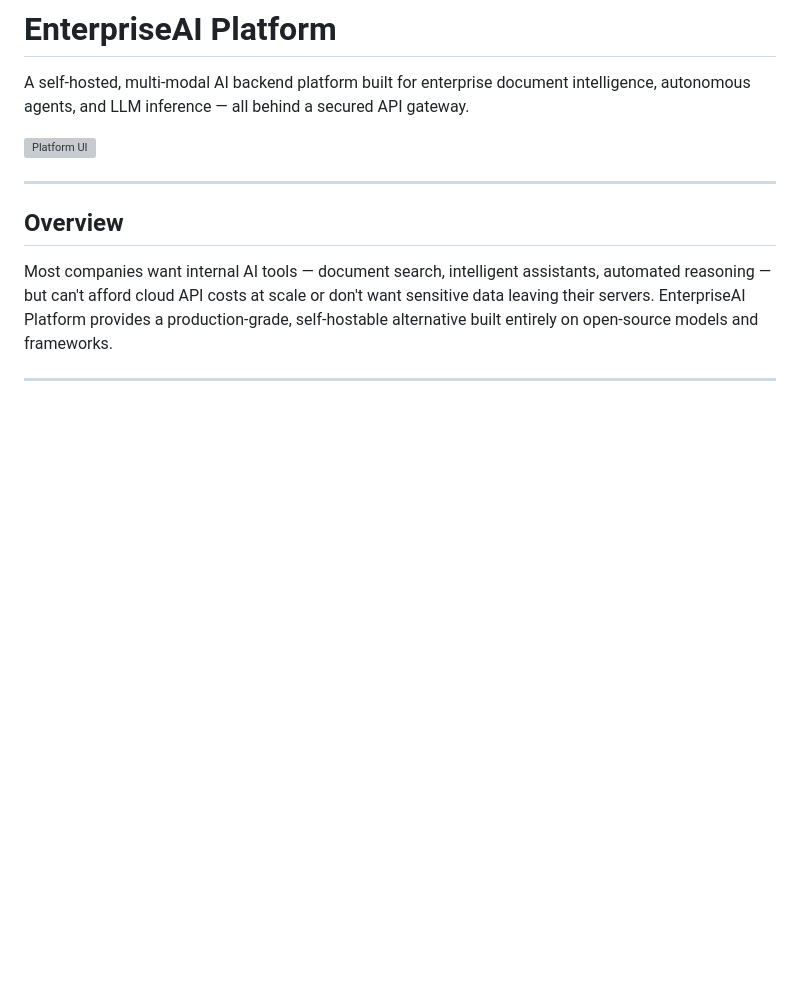
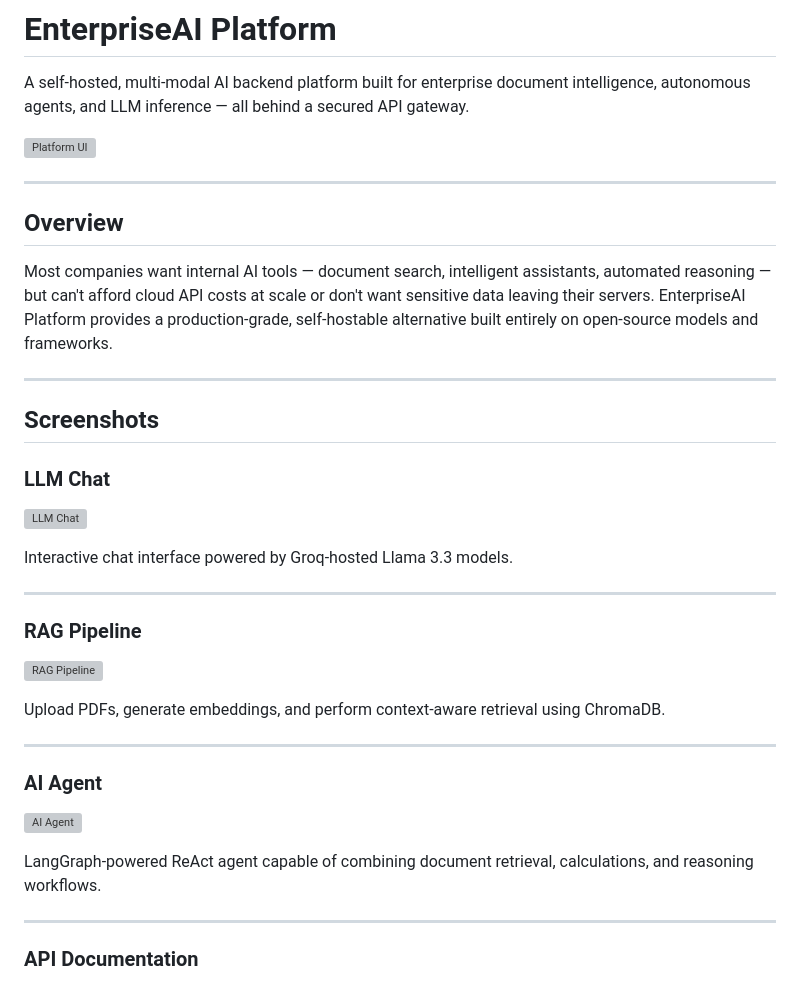
Before and after one commit to mdtaha-1/Enterprise-ai-platform, a Markdown page: README.md, the part around one of its changes. GitHub-like rendering; blank space fills up the shorter version; grey boxes are pictures that could not be loaded.

```diff
--- a/README.md
+++ b/README.md
@@ -12,3 +12,31 @@ Most companies want internal AI tools — document search, intelligent assistant
 
 ---
 
+## Screenshots
+
+### LLM Chat
+
+![LLM Chat](docs/screenshots/llm-chat.png)
+
+Interactive chat interface powered by Groq-hosted Llama 3.3 models.
+
+---
+
+### RAG Pipeline
+
+![RAG Pipeline](docs/screenshots/rag-pipeline.png)
+
+Upload PDFs, generate embeddings, and perform context-aware retrieval using ChromaDB.
+
+---
+
+### AI Agent
+
+![AI Agent](docs/screenshots/agent-workflow.png)
+
+LangGraph-powered ReAct agent capable of combining document retrieval, calculations, and reasoning workflows.
+
+---
+
+### API Documentation
+
```
Also changed, not shown: other parts of README.md (+3 -0 lines).
